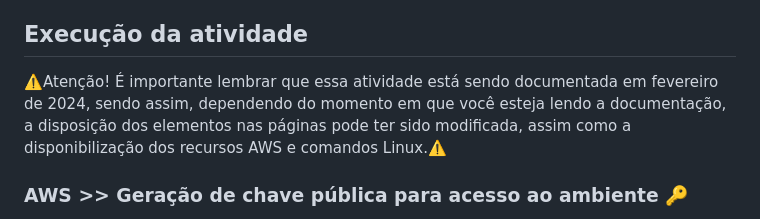
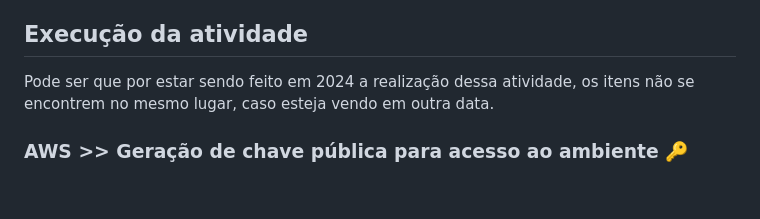
Before and after one commit to pedrohdabramo787/Atividade_Linux_AWS_CompassUOL, a Markdown page: README.md, the part around the change. Drawn GitHub-style; blank space fills up the shorter version.

```diff
--- a/README.md
+++ b/README.md
@@ -27,7 +27,7 @@ Essas etapas precisa atender a alguns requisitos básicos, sendo:
 </ul>
 
 <h2>Execução da atividade</h2>
-⚠️Atenção! É importante lembrar que essa atividade está sendo documentada em fevereiro de 2024, sendo assim, dependendo do momento em que você esteja lendo a documentação, a disposição dos elementos nas páginas pode ter sido modificada, assim como a disponibilização dos recursos AWS e comandos Linux.⚠️
+Pode ser que por estar sendo feito em 2024 a realização dessa atividade, os itens não se encontrem no mesmo lugar, caso esteja vendo em outra data.
 
 <h3>AWS >> Geração de chave pública para acesso ao ambiente 🔑</h3>
 Inicialmente, devemos lembrar que é possível criar uma chave pública de duas formas no console AWS: na opção "Pares de Chaves", no menu Rede e Segurança do Painel EC2; e durante a criação de uma instância EC2, no momento de configurações da instância. Aqui, iremos criar a chave antes de criarmos a instância.
```
